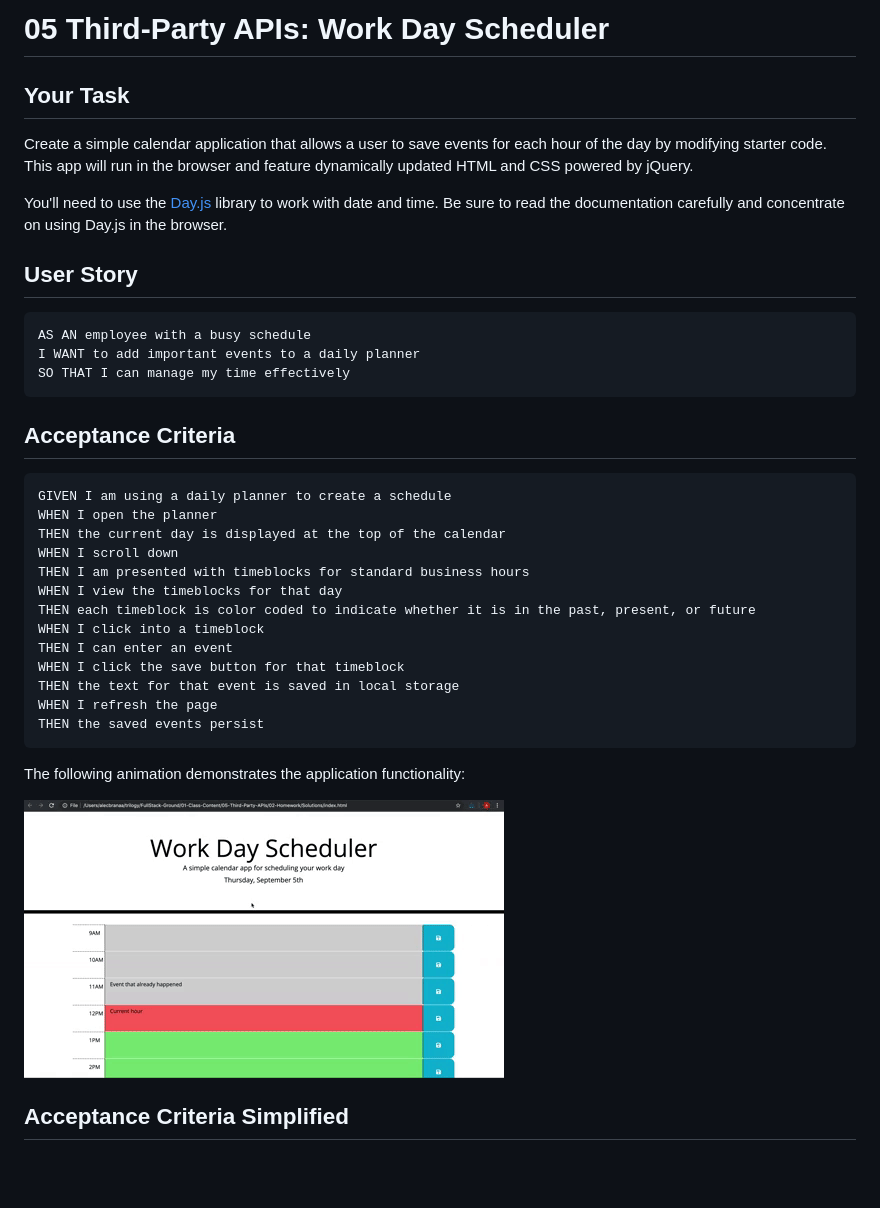
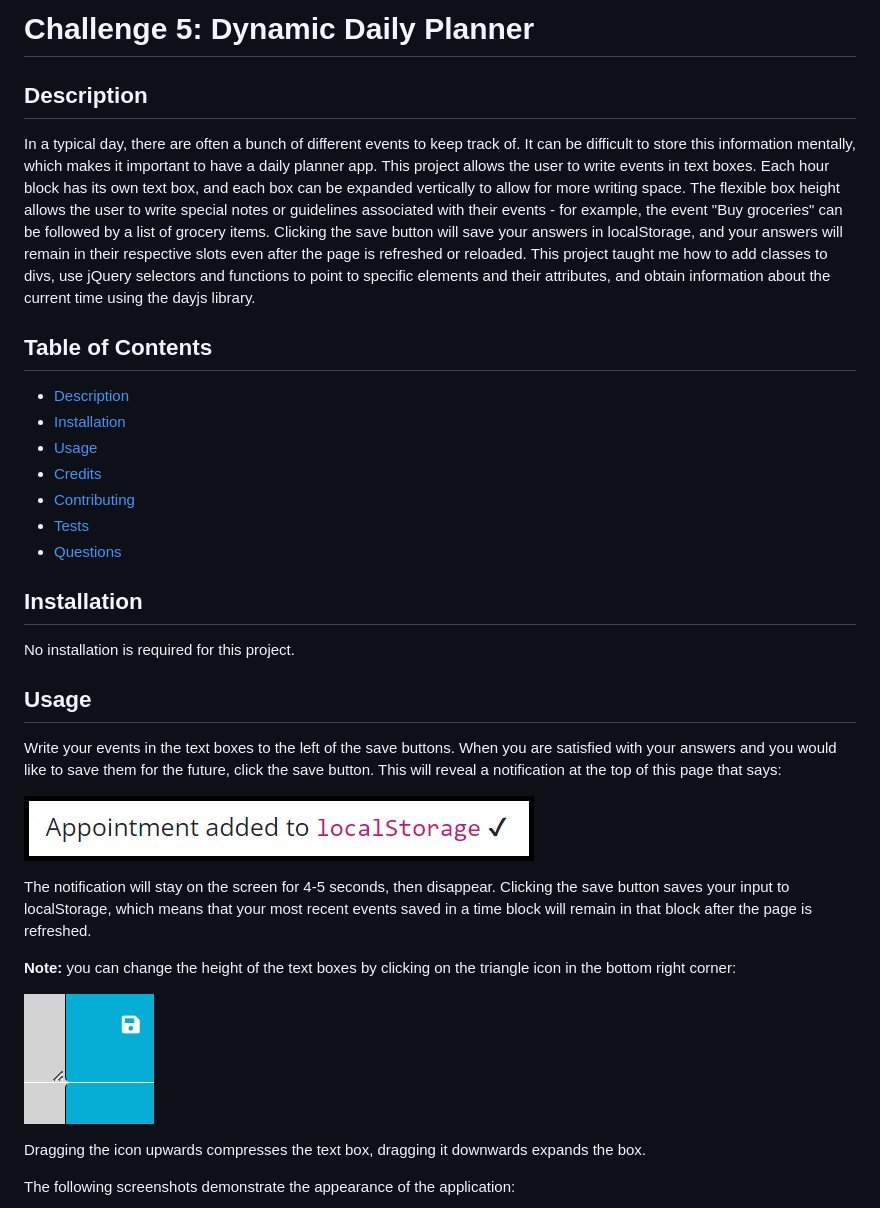
Before and after one commit to GimmeKitties711/challenge_5-dynamic_daily_planner, a Markdown page: README.md, the part around one of its changes. Rendered like a GitHub page; pictures changed too: Assets/05-third-party-apis-homework-demo.gif (deleted), Assets/expand_text_box.png (added), Assets/save_notification.png (added); blank space fills up the shorter version.

Commit message:
finished writing readme

````diff
--- a/README.md
+++ b/README.md
@@ -1,41 +1,32 @@
-# 05 Third-Party APIs: Work Day Scheduler
+# Challenge 5: Dynamic Daily Planner
 
-## Your Task
+## Description
+In a typical day, there are often a bunch of different events to keep track of. It can be difficult to store this information mentally, which makes it important to have a daily planner app. This project allows the user to write events in text boxes. Each hour block has its own text box, and each box can be expanded vertically to allow for more writing space. The flexible box height allows the user to write special notes or guidelines associated with their events - for example, the event "Buy groceries" can be followed by a list of grocery items. Clicking the save button will save your answers in localStorage, and your answers will remain in their respective slots even after the page is refreshed or reloaded. This project taught me how to add classes to divs, use jQuery selectors and functions to point to specific elements and their attributes, and obtain information about the current time using the dayjs library.
 
-Create a simple calendar application that allows a user to save events for each hour of the day by modifying starter code. This app will run in the browser and feature dynamically updated HTML and CSS powered by jQuery.
+## Table of Contents
+- [Description](#description)
+- [Installation](#installation)
+- [Usage](#usage)
+- [Credits](#credits)
+- [Contributing](#contributing)
+- [Tests](#tests)
+- [Questions](#questions)
 
-You'll need to use the [Day.js](https://day.js.org/en/) library to work with date and time. Be sure to read the documentation carefully and concentrate on using Day.js in the browser.
+## Installation
+No installation is required for this project.
 
-## User Story
+## Usage
+Write your events in the text boxes to the left of the save buttons. When you are satisfied with your answers and you would like to save them for the future, click the save button. This will reveal a notification at the top of this page that says:
 
-```md
-AS AN employee with a busy schedule
-I WANT to add important events to a daily planner
-SO THAT I can manage my time effectively
-```
+![Save notification message](Assets/save_notification.png)
 
-## Acceptance Criteria
+The notification will stay on the screen for 4-5 seconds, then disappear. Clicking the save button saves your input to localStorage, which means that your most recent events saved in a time block will remain in that block after the page is refreshed.
 
-```md
-GIVEN I am using a daily planner to create a schedule
-WHEN I open the planner
-THEN the current day is displayed at the top of the calendar
-WHEN I scroll down
-THEN I am presented with timeblocks for standard business hours
-WHEN I view the timeblocks for that day
-THEN each timeblock is color coded to indicate whether it is in the past, present, or future
-WHEN I click into a timeblock
-THEN I can enter an event
-WHEN I click the save button for that timeblock
-THEN the text for that event is saved in local storage
-WHEN I refresh the page
-THEN the saved events persist
-```
+**Note:** you can change the height of the text boxes by clicking on the triangle icon in the bottom right corner:
 
-The following animation demonstrates the application functionality:
+![How to change text box height](Assets/expand_text_box.png)
 
-<!-- @TODO: create ticket to review/update image) -->
-![A user clicks on slots on the color-coded calendar and edits the events.](./Assets/05-third-party-apis-homework-demo.gif)
+Dragging the icon upwards compresses the text box, dragging it downwards expands the box.
 
-## Acceptance Criteria Simplified
+The following screenshots demonstrate the appearance of the application:
 
````
Also changed, not shown: other parts of README.md (+29 -65 lines), Assets/daily_planner_bottom.png (added), Assets/daily_planner_top.png (added), Assets/save_button_clicked.png (added), 1 other file.
